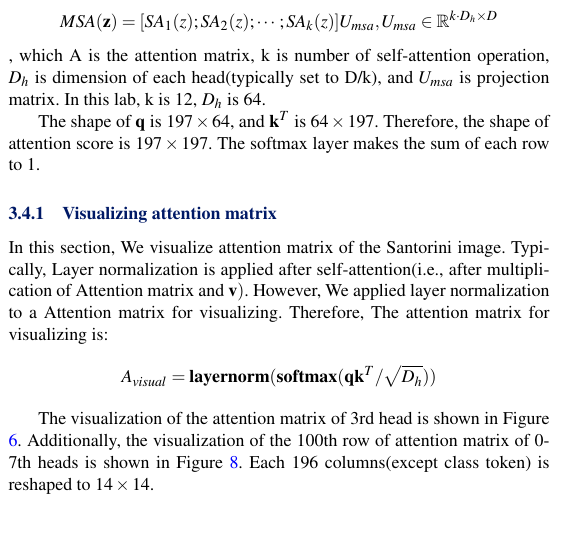
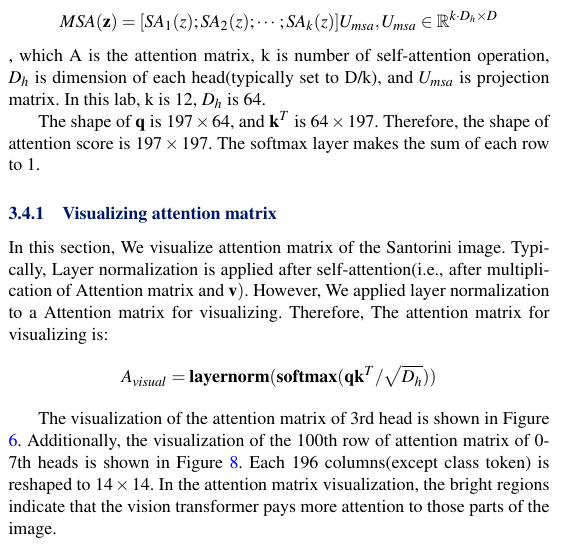
Before and after one commit to minchoCoin/deep-learning-programming, a LaTeX document (Lab5/final-report/lab5_finalreport.tex): part of one column of page 1 of 3, cut so that both start at the same text, the shorter picture padded with empty space. The pictures show the PDF file Lab5/final-report/lab5_finalreport.pdf that the author committed with the source.

Commit message:
update report

```diff
--- a/Lab5/final-report/lab5_finalreport.tex
+++ b/Lab5/final-report/lab5_finalreport.tex
@@ -79,6 +79,6 @@ $$
 A_{visual} = \textbf{layernorm}(\textbf{softmax}(\textbf{q}\textbf{k}^T / \sqrt{D_h}))
 $$
 
-The visualization of the attention matrix of 3rd head is shown in Figure \ref{fig:attentionvis1}. Additionally, the visualization of the 100th row of attention matrix of 0-7th heads is shown in Figure \ref{fig:attentionvis2}. Each 196 columns(except class token) is reshaped to $14\times14$.
+The visualization of the attention matrix of 3rd head is shown in Figure \ref{fig:attentionvis1}. Additionally, the visualization of the 100th row of attention matrix of 0-7th heads is shown in Figure \ref{fig:attentionvis2}. Each 196 columns(except class token) is reshaped to $14\times14$. In the attention matrix visualization, the bright regions indicate that the vision transformer pays more attention to those parts of the image.
 
 \subsection{MLP for classification}
@@ -159,7 +159,7 @@ We implemented the part of Vision Transformer\cite{vit}, and examine and tested
 }
 
 	\caption{
-		Visualization of 100th row of attention matrix of 0-7 heads.}
+		Visualization of 100th row of attention matrix of 0-7 heads. The bright regions indicate that the vision transformer pays more attention to those parts of the image.}
 	\vspace{-2mm}
         \label{fig:attentionvis2}
 \end{figure}
```
Also changed, not shown: Lab5/final-report/lab5_finalreport.pdf, Lab5/final-report/lab5_finalreport.tex (2 more changed lines).
